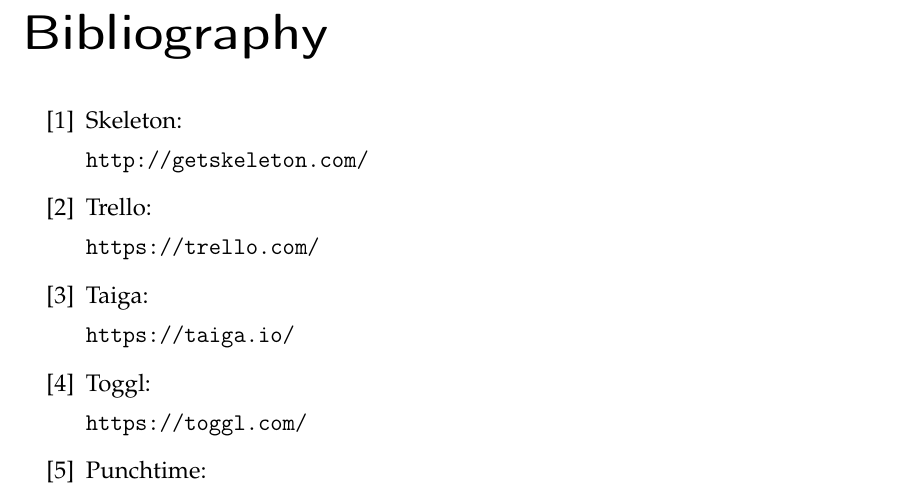
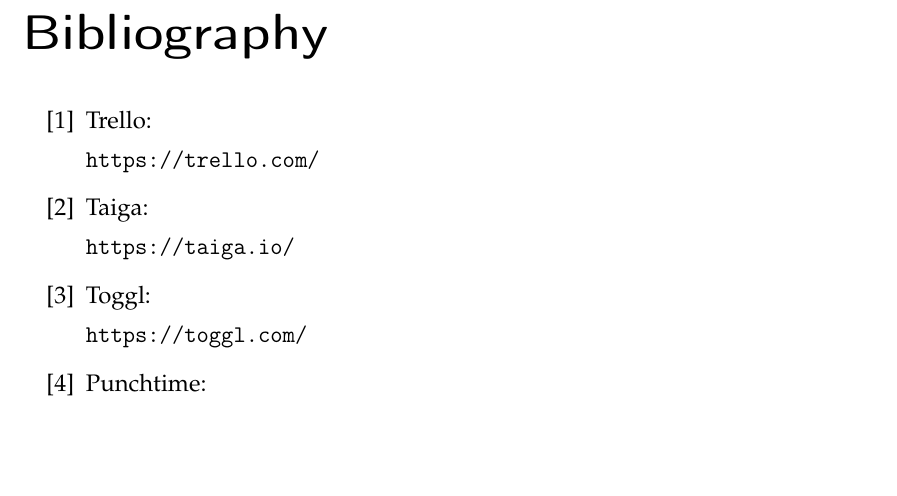
Before and after one commit to TeamOctoTagger/Thesis, a LaTeX thesis (thesis.tex): part of page 76 of 79, cut so that both start at the same text, the shorter picture padded with empty space. Compiled offline with pdfLaTeX.

Commit message:
Delete double defined sources

```diff
--- a/thesis.tex
+++ b/thesis.tex
@@ -303,10 +303,6 @@
 \bibliographystyle{plaindin}
 \begin{thebibliography}{999}
 
-	\bibitem{Skeleton} Skeleton:
-
- 	\url{http://getskeleton.com/}
-
 	\bibitem{trello} Trello:
 
 	\url{https://trello.com/}
```
